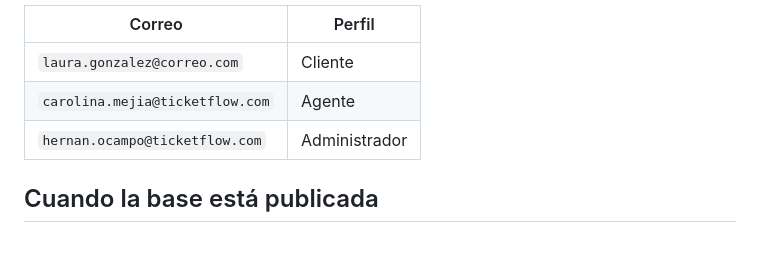
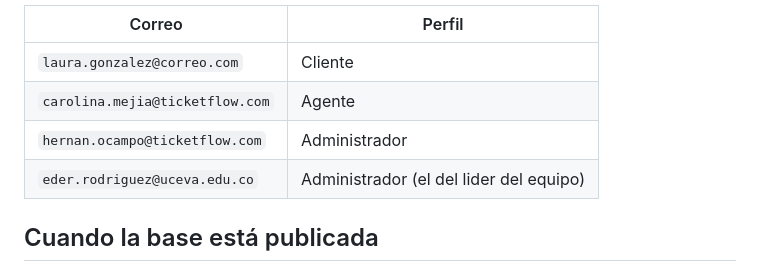
Before and after one commit to eder114/ticketflow, a Markdown page: backend/README.md, the part around the change. Drawn GitHub-style; blank space fills up the shorter version.

Commit message:
Anotar en el README el administrador del lider del equipo

```diff
--- a/backend/README.md
+++ b/backend/README.md
@@ -164,6 +164,7 @@ Todos entran con la contraseña **Ticket2026\***.
 | `laura.gonzalez@correo.com` | Cliente |
 | `carolina.mejia@ticketflow.com` | Agente |
 | `hernan.ocampo@ticketflow.com` | Administrador |
+| `eder.rodriguez@uceva.edu.co` | Administrador (el del lider del equipo) |
 
 ## Cuando la base está publicada
 
```
